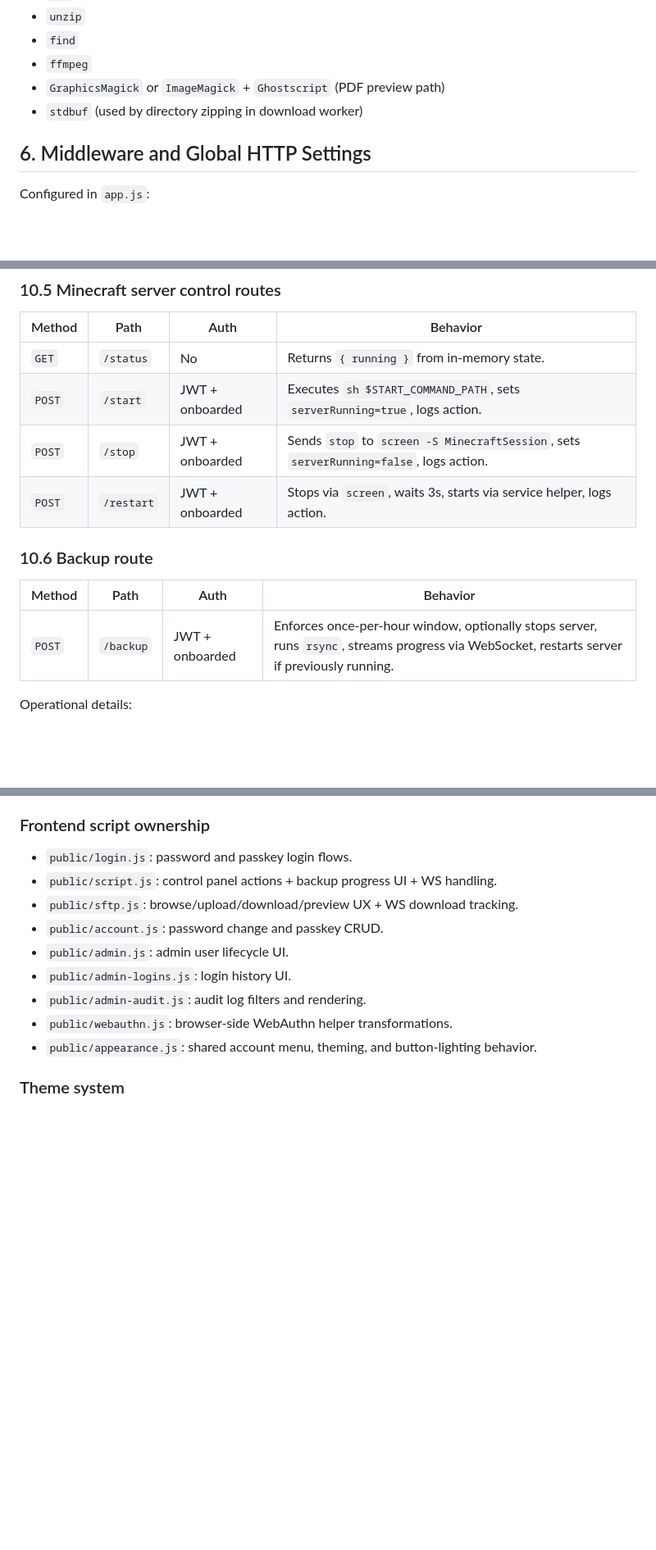
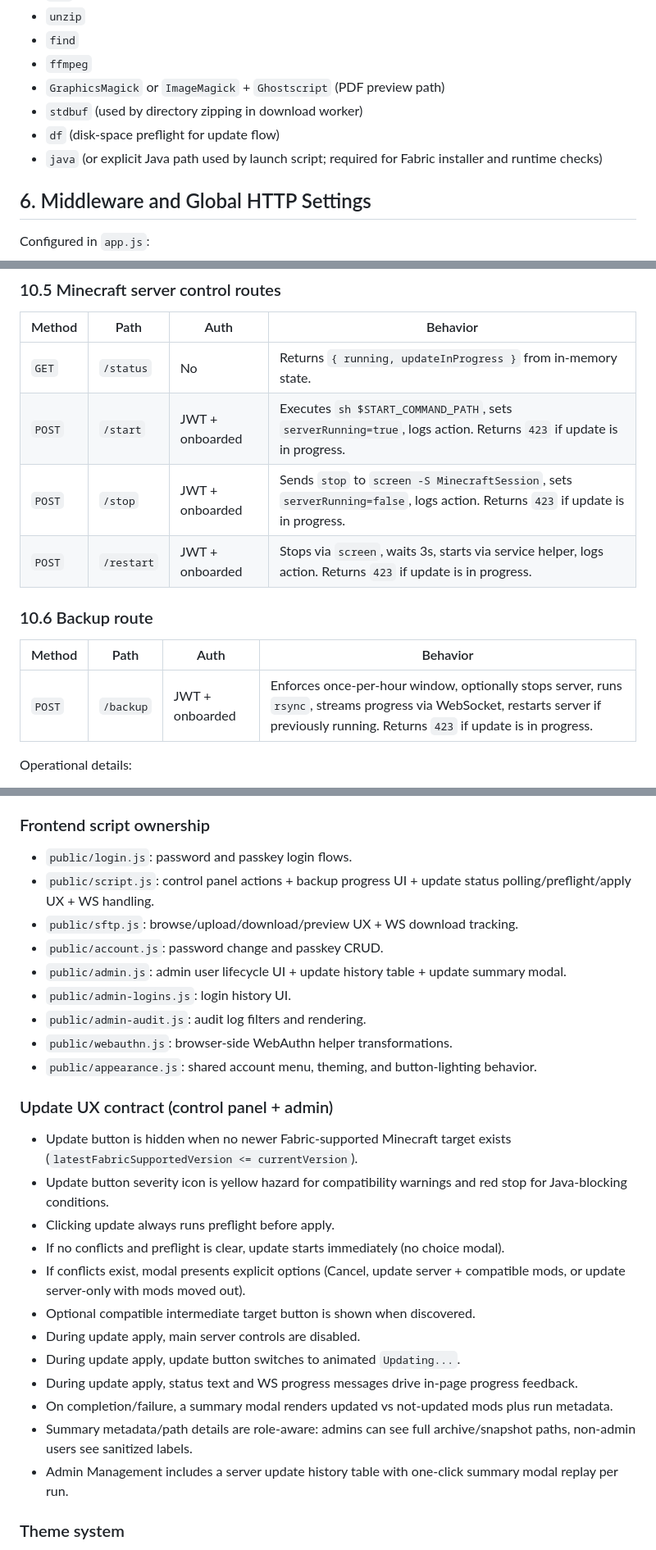
Before and after one commit to TheLongIslander/CreativeServerControlPanelWebsite, a Markdown page: README.md, 3 parts joined by grey strips. Shown at 82% size. GitHub-like rendering; blank space fills up the shorter version.

```diff
--- a/README.md
+++ b/README.md
@@ -125,6 +130,8 @@ cp .env.example .env
 - `ffmpeg`
 - `GraphicsMagick` or `ImageMagick` + `Ghostscript` (PDF preview path)
 - `stdbuf` (used by directory zipping in download worker)
+- `df` (disk-space preflight for update flow)
+- `java` (or explicit Java path used by launch script; required for Fabric installer and runtime checks)
 
 ## 6. Middleware and Global HTTP Settings
 
@@ -282,16 +292,16 @@ Protection rules enforced server-side:
 
 | Method | Path | Auth | Behavior |
 |---|---|---|---|
-| `GET` | `/status` | No | Returns `{ running }` from in-memory state. |
-| `POST` | `/start` | JWT + onboarded | Executes `sh $START_COMMAND_PATH`, sets `serverRunning=true`, logs action. |
-| `POST` | `/stop` | JWT + onboarded | Sends `stop` to `screen -S MinecraftSession`, sets `serverRunning=false`, logs action. |
-| `POST` | `/restart` | JWT + onboarded | Stops via `screen`, waits 3s, starts via service helper, logs action. |
+| `GET` | `/status` | No | Returns `{ running, updateInProgress }` from in-memory state. |
+| `POST` | `/start` | JWT + onboarded | Executes `sh $START_COMMAND_PATH`, sets `serverRunning=true`, logs action. Returns `423` if update is in progress. |
+| `POST` | `/stop` | JWT + onboarded | Sends `stop` to `screen -S MinecraftSession`, sets `serverRunning=false`, logs action. Returns `423` if update is in progress. |
+| `POST` | `/restart` | JWT + onboarded | Stops via `screen`, waits 3s, starts via service helper, logs action. Returns `423` if update is in progress. |
 
 ### 10.6 Backup route
 
 | Method | Path | Auth | Behavior |
 |---|---|---|---|
-| `POST` | `/backup` | JWT + onboarded | Enforces once-per-hour window, optionally stops server, runs `rsync`, streams progress via WebSocket, restarts server if previously running. |
+| `POST` | `/backup` | JWT + onboarded | Enforces once-per-hour window, optionally stops server, runs `rsync`, streams progress via WebSocket, restarts server if previously running. Returns `423` if update is in progress. |
 
 Operational details:
 
@@ -535,14 +593,29 @@ Responsibilities:
 ### Frontend script ownership
 
 - `public/login.js`: password and passkey login flows.
-- `public/script.js`: control panel actions + backup progress UI + WS handling.
+- `public/script.js`: control panel actions + backup progress UI + update status polling/preflight/apply UX + WS handling.
 - `public/sftp.js`: browse/upload/download/preview UX + WS download tracking.
 - `public/account.js`: password change and passkey CRUD.
-- `public/admin.js`: admin user lifecycle UI.
+- `public/admin.js`: admin user lifecycle UI + update history table + update summary modal.
 - `public/admin-logins.js`: login history UI.
 - `public/admin-audit.js`: audit log filters and rendering.
 - `public/webauthn.js`: browser-side WebAuthn helper transformations.
 - `public/appearance.js`: shared account menu, theming, and button-lighting behavior.
+
+### Update UX contract (control panel + admin)
+
+- Update button is hidden when no newer Fabric-supported Minecraft target exists (`latestFabricSupportedVersion <= currentVersion`).
+- Update button severity icon is yellow hazard for compatibility warnings and red stop for Java-blocking conditions.
+- Clicking update always runs preflight before apply.
+- If no conflicts and preflight is clear, update starts immediately (no choice modal).
+- If conflicts exist, modal presents explicit options (Cancel, update server + compatible mods, or update server-only with mods moved out).
+- Optional compatible intermediate target button is shown when discovered.
+- During update apply, main server controls are disabled.
+- During update apply, update button switches to animated `Updating...`.
+- During update apply, status text and WS progress messages drive in-page progress feedback.
+- On completion/failure, a summary modal renders updated vs not-updated mods plus run metadata.
+- Summary metadata/path details are role-aware: admins can see full archive/snapshot paths, non-admin users see sanitized labels.
+- Admin Management includes a server update history table with one-click summary modal replay per run.
 
 ### Theme system
 
```
Also changed, not shown: other parts of README.md (+64 -5 lines).
